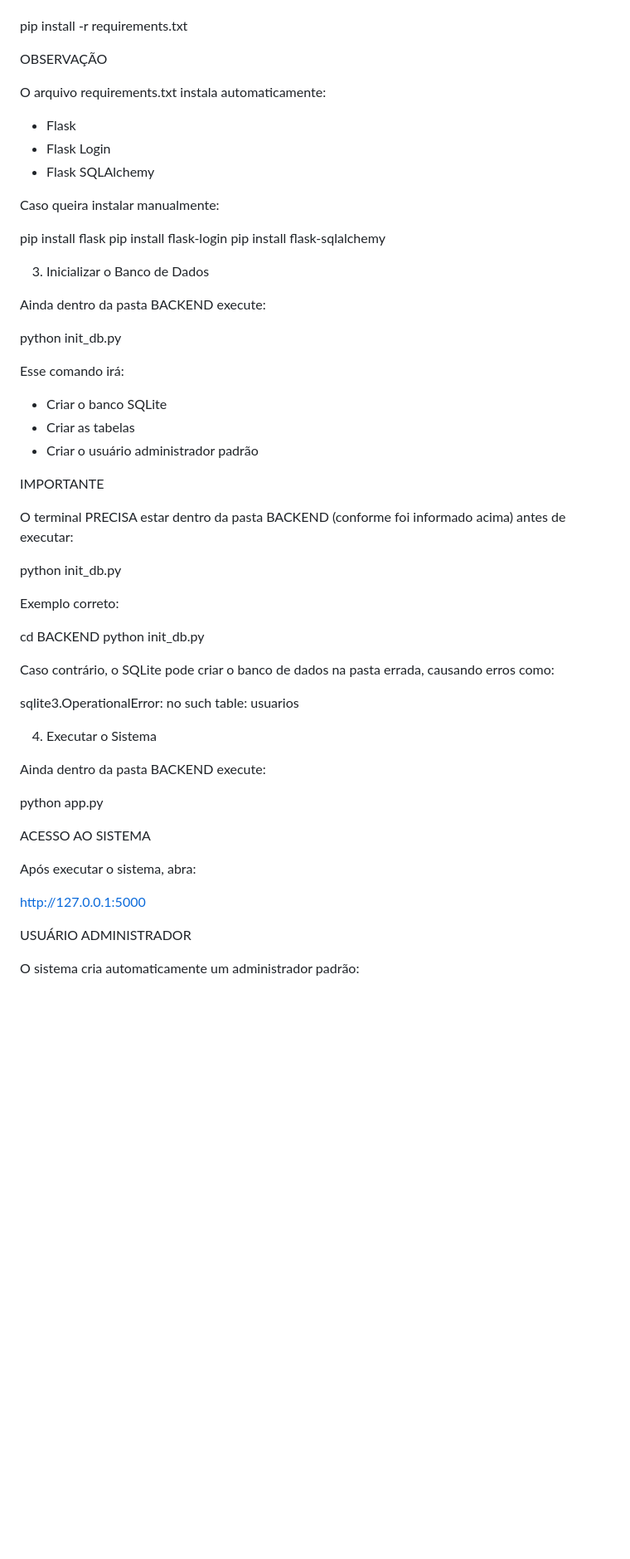
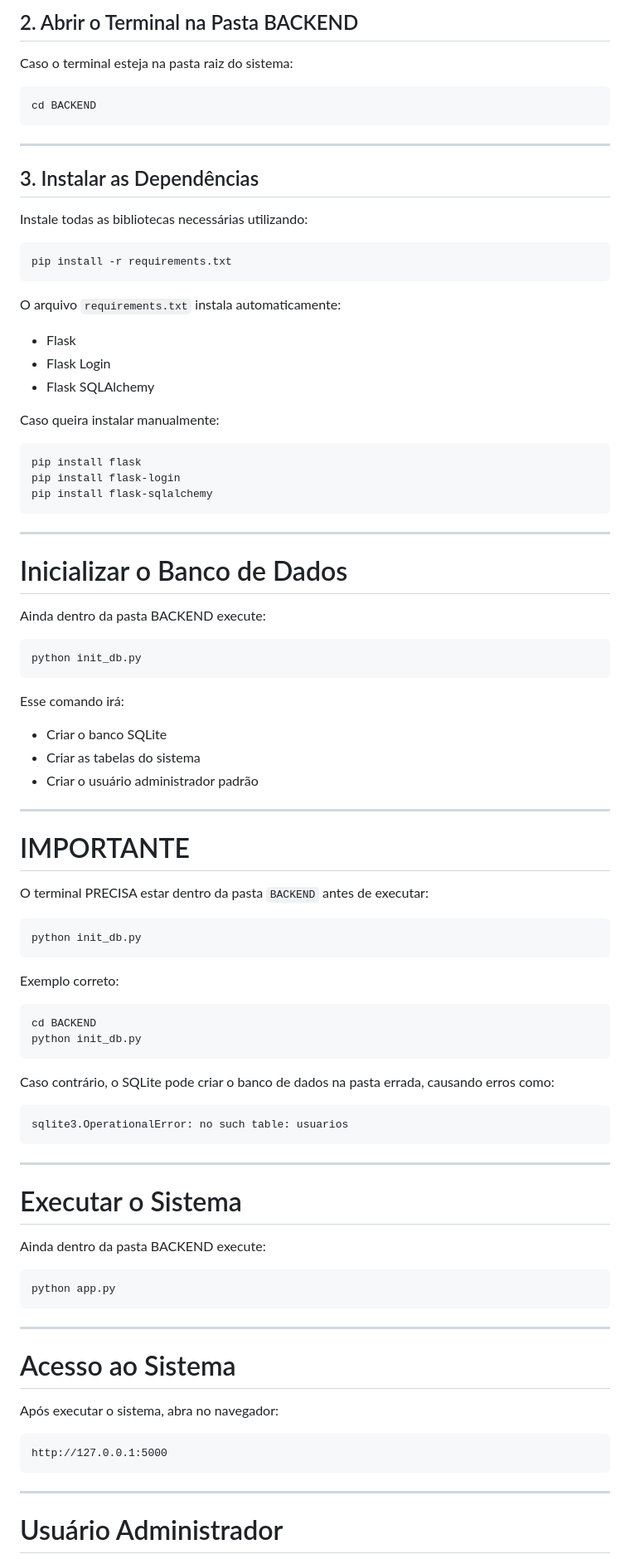
Before and after one commit to qaqueqaque-rgb/SISTEMA-WEB-ECOTINS, a Markdown page: README.md, the part around one of its changes. Shown at 83% size. GitHub-like rendering; blank space fills up the shorter version.

````diff
--- a/README.md
+++ b/README.md
@@ -64,9 +77,23 @@ Instale todas as dependências do projeto usando:
 
+## 2. Abrir o Terminal na Pasta BACKEND
+
+Caso o terminal esteja na pasta raiz do sistema:
+
+```bash
+cd BACKEND
+```
+
+---
+
+## 3. Instalar as Dependências
+
+Instale todas as bibliotecas necessárias utilizando:
+
+```bash
 pip install -r requirements.txt
+```
 
-OBSERVAÇÃO
-
-O arquivo requirements.txt instala automaticamente:
+O arquivo `requirements.txt` instala automaticamente:
 
 - Flask
 - Flask Login
@@ -74,50 +101,72 @@ O arquivo requirements.txt instala automaticamente:
 
 Caso queira instalar manualmente:
 
+```bash
 pip install flask
 pip install flask-login
 pip install flask-sqlalchemy
+```
 
-3. Inicializar o Banco de Dados
+---
+
+# Inicializar o Banco de Dados
 
 Ainda dentro da pasta BACKEND execute:
 
+```bash
 python init_db.py
+```
 
 Esse comando irá:
 
 - Criar o banco SQLite
-- Criar as tabelas
+- Criar as tabelas do sistema
 - Criar o usuário administrador padrão
 
-IMPORTANTE
+---
 
-O terminal PRECISA estar dentro da pasta BACKEND (conforme foi informado acima) antes de executar:
+# IMPORTANTE
 
+O terminal PRECISA estar dentro da pasta `BACKEND` antes de executar:
+
+```bash
 python init_db.py
+```
 
 Exemplo correto:
 
+```bash
 cd BACKEND
 python init_db.py
+```
 
 Caso contrário, o SQLite pode criar o banco de dados na pasta errada, causando erros como:
 
+```txt
 sqlite3.OperationalError: no such table: usuarios
+```
 
-4. Executar o Sistema
+---
+
+# Executar o Sistema
 
 Ainda dentro da pasta BACKEND execute:
 
+```bash
 python app.py
+```
 
-ACESSO AO SISTEMA
+---
 
-Após executar o sistema, abra:
+# Acesso ao Sistema
 
+Após executar o sistema, abra no navegador:
+
+```txt
 http://127.0.0.1:5000
+```
 
-USUÁRIO ADMINISTRADOR
+---
 
-O sistema cria automaticamente um administrador padrão:
+# Usuário Administrador
 
````
Also changed, not shown: other parts of README.md (+72 -32 lines).
